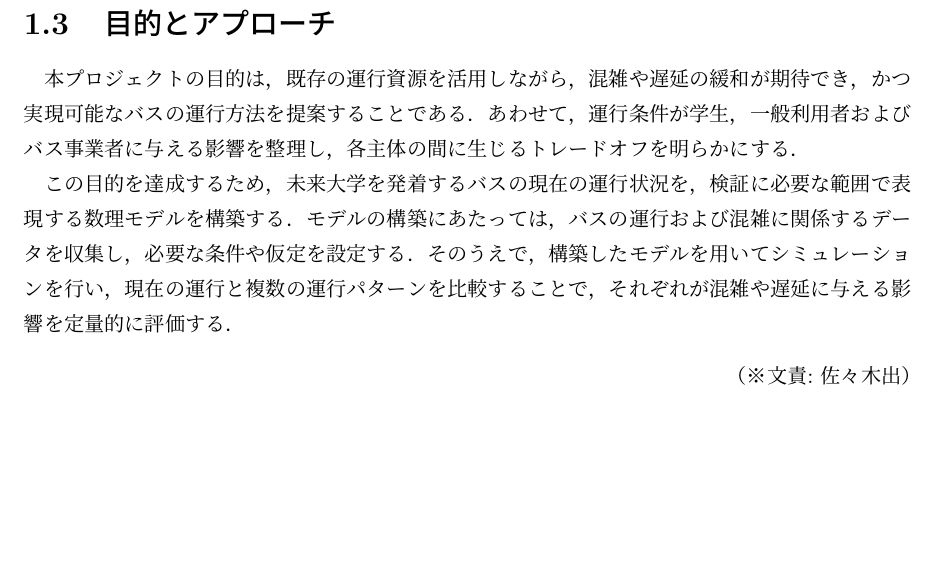
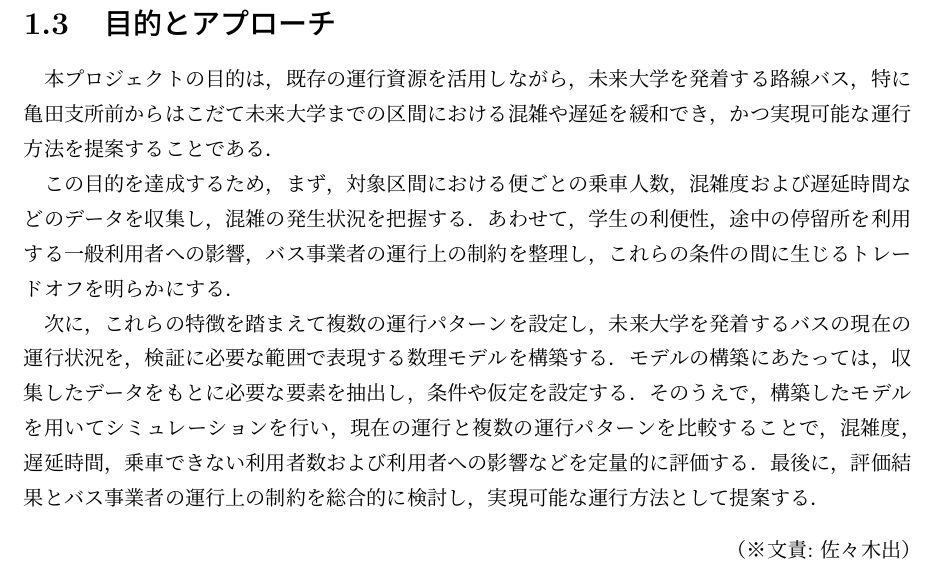
Before and after one commit to mathematical-modeling-project-2026/midterm-report, a LaTeX thesis (main.tex, which reads chapter1.tex): part of page 8 of 29, cut so that both start at the same text, the shorter picture padded with empty space. Compiled offline with upLaTeX and dvipdfmx.

Commit message:
1.3の目的とアプローチの部分反映

```diff
--- a/chapter1.tex
+++ b/chapter1.tex
@@ -20,7 +20,9 @@
 \bunseki{小山内漣}
 
 \section{目的とアプローチ}
-本プロジェクトの目的は，既存の運行資源を活用しながら，混雑や遅延の緩和が期待でき，かつ実現可能なバスの運行方法を提案することである．あわせて，運行条件が学生，一般利用者およびバス事業者に与える影響を整理し，各主体の間に生じるトレードオフを明らかにする．
+本プロジェクトの目的は，既存の運行資源を活用しながら，未来大学を発着する路線バス，特に亀田支所前からはこだて未来大学までの区間における混雑や遅延を緩和でき，かつ実現可能な運行方法を提案することである．
 
-この目的を達成するため，未来大学を発着するバスの現在の運行状況を，検証に必要な範囲で表現する数理モデルを構築する．モデルの構築にあたっては，バスの運行および混雑に関係するデータを収集し，必要な条件や仮定を設定する．そのうえで，構築したモデルを用いてシミュレーションを行い，現在の運行と複数の運行パターンを比較することで，それぞれが混雑や遅延に与える影響を定量的に評価する．
+この目的を達成するため，まず，対象区間における便ごとの乗車人数，混雑度および遅延時間などのデータを収集し，混雑の発生状況を把握する．あわせて，学生の利便性，途中の停留所を利用する一般利用者への影響，バス事業者の運行上の制約を整理し，これらの条件の間に生じるトレードオフを明らかにする．
+
+次に，これらの特徴を踏まえて複数の運行パターンを設定し，未来大学を発着するバスの現在の運行状況を，検証に必要な範囲で表現する数理モデルを構築する．モデルの構築にあたっては，収集したデータをもとに必要な要素を抽出し，条件や仮定を設定する．そのうえで，構築したモデルを用いてシミュレーションを行い，現在の運行と複数の運行パターンを比較することで，混雑度，遅延時間，乗車できない利用者数および利用者への影響などを定量的に評価する．最後に，評価結果とバス事業者の運行上の制約を総合的に検討し，実現可能な運行方法として提案する．
 \bunseki{佐々木出}
```
Also changed, not shown: docs/chapter1.md (+4 -2 lines).
